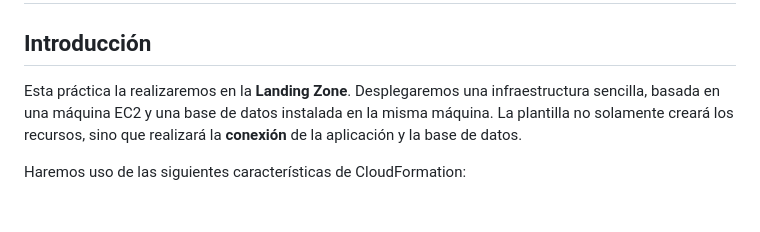
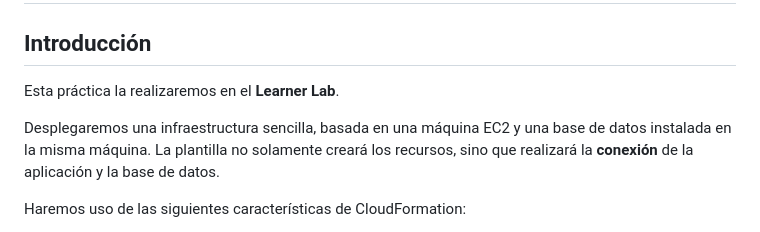
Before and after one commit to FormacionCloud/practicas-adman, a Markdown page: 03-cloudformation/README.md, the part around the change. GitHub-like rendering; blank space fills up the shorter version.

Commit message:
03 learner lab

```diff
--- a/03-cloudformation/README.md
+++ b/03-cloudformation/README.md
@@ -1,7 +1,9 @@
 # Servidor web con base de datos en CloudFormation
 
 ## Introducción
-Esta práctica la realizaremos en la **Landing Zone**. Desplegaremos una infraestructura sencilla, basada en una máquina EC2 y una base de datos instalada en la misma máquina. La plantilla no solamente creará los recursos, sino que realizará la **conexión** de la aplicación y la base de datos.
+Esta práctica la realizaremos en el **Learner Lab**.
+
+Desplegaremos una infraestructura sencilla, basada en una máquina EC2 y una base de datos instalada en la misma máquina. La plantilla no solamente creará los recursos, sino que realizará la **conexión** de la aplicación y la base de datos.
 
 Haremos uso de las siguientes características de CloudFormation:
 
```
